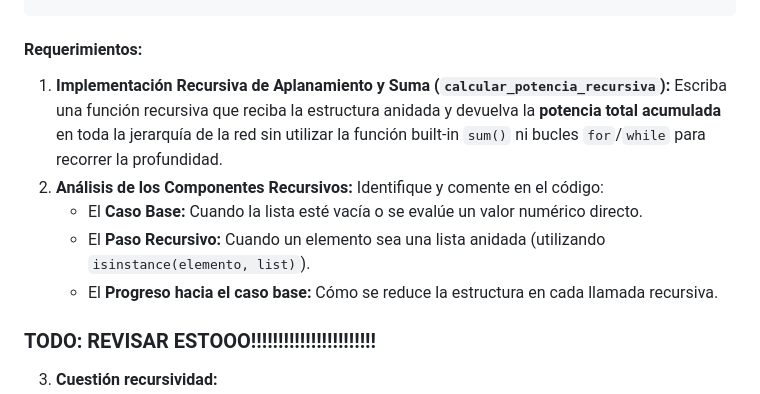
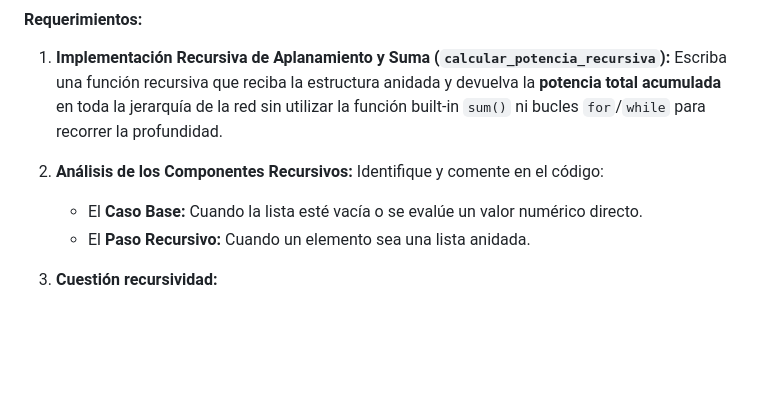
Before and after one commit to moisesfl/curso-python, a Markdown page: ESCO/exame/examen-caso-practico-python.md, the part around the change. GitHub-like rendering; blank space fills up the shorter version.

Commit message:
wip:  task 5 still needs to be reviewed

```diff
--- a/ESCO/exame/examen-caso-practico-python.md
+++ b/ESCO/exame/examen-caso-practico-python.md
@@ -114,10 +114,7 @@ RED_DISTRIBUCION = [
 1. **Implementación Recursiva de Aplanamiento y Suma (`calcular_potencia_recursiva`):** Escriba una función recursiva que reciba la estructura anidada y devuelva la **potencia total acumulada** en toda la jerarquía de la red sin utilizar la función built-in `sum()` ni bucles `for`/`while` para recorrer la profundidad.
 2. **Análisis de los Componentes Recursivos:** Identifique y comente en el código:
    - El **Caso Base:** Cuando la lista esté vacía o se evalúe un valor numérico directo.
-   - El **Paso Recursivo:** Cuando un elemento sea una lista anidada (utilizando `isinstance(elemento, list)`).
-   - El **Progreso hacia el caso base:** Cómo se reduce la estructura en cada llamada recursiva.
-
-### TODO: REVISAR ESTOOO!!!!!!!!!!!!!!!!!!!!!!!
+   - El **Paso Recursivo:** Cuando un elemento sea una lista anidada.
 
 3. **Cuestión recursividad:**
    - Explique en un comentario del código qué ocurre en la pila de llamadas de Python (*call stack*) si una estructura anidada carece de caso base o supera el límite de profundidad por defecto, indicando el nombre exacto de la excepción que lanza el intérprete.
```
